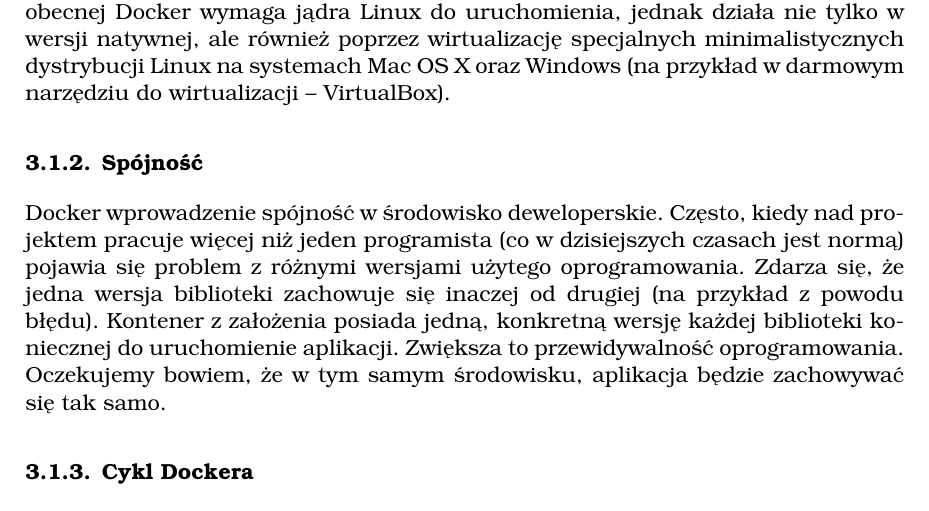
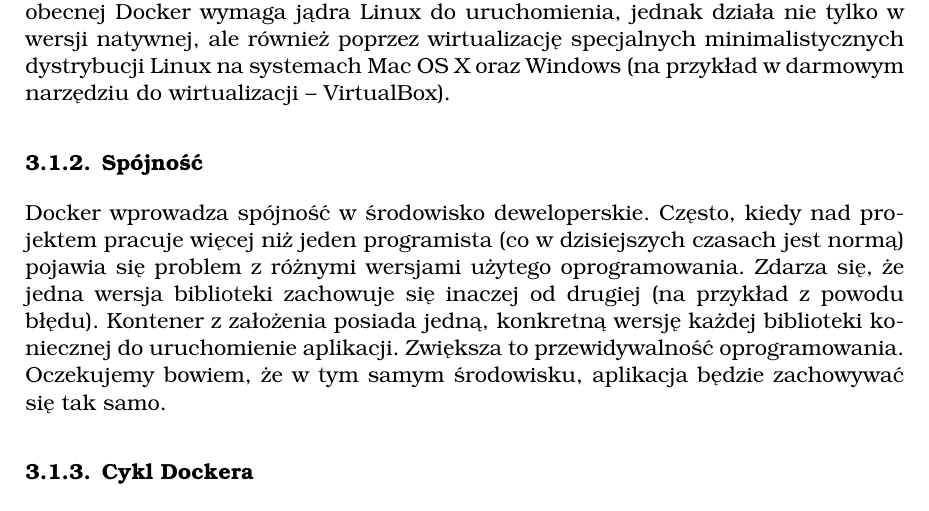
Before and after one commit to WezSieTato/SRO, a LaTeX document (doc/tex/main.tex, which reads doc/tex/tools.tex): part of page 22 of 25, cut so that both start at the same text. Compiled offline with pdfLaTeX.

Commit message:
Ostatnie poprawki

```diff
--- a/doc/tex/tools.tex
+++ b/doc/tex/tools.tex
@@ -9,7 +9,7 @@
 
 \subsection[Spójność]{Spójność}
 
-\par{Docker wprowadzenie spójność w środowisko deweloperskie. Często, kiedy nad projektem pracuje więcej niż jeden programista (co w dzisiejszych czasach jest normą) pojawia się problem z różnymi wersjami użytego oprogramowania. Zdarza się, że jedna wersja biblioteki zachowuje się inaczej od drugiej (na przykład z powodu błędu). Kontener z założenia posiada jedną, konkretną wersję każdej biblioteki koniecznej do uruchomienie aplikacji. Zwiększa to przewidywalność oprogramowania. Oczekujemy bowiem, że w tym samym środowisku, aplikacja będzie zachowywać się tak samo. }
+\par{Docker wprowadza spójność w środowisko deweloperskie. Często, kiedy nad projektem pracuje więcej niż jeden programista (co w dzisiejszych czasach jest normą) pojawia się problem z różnymi wersjami użytego oprogramowania. Zdarza się, że jedna wersja biblioteki zachowuje się inaczej od drugiej (na przykład z powodu błędu). Kontener z założenia posiada jedną, konkretną wersję każdej biblioteki koniecznej do uruchomienie aplikacji. Zwiększa to przewidywalność oprogramowania. Oczekujemy bowiem, że w tym samym środowisku, aplikacja będzie zachowywać się tak samo. }
 
 \subsection[Cykl Dockera]{Cykl Dockera}
 
```
